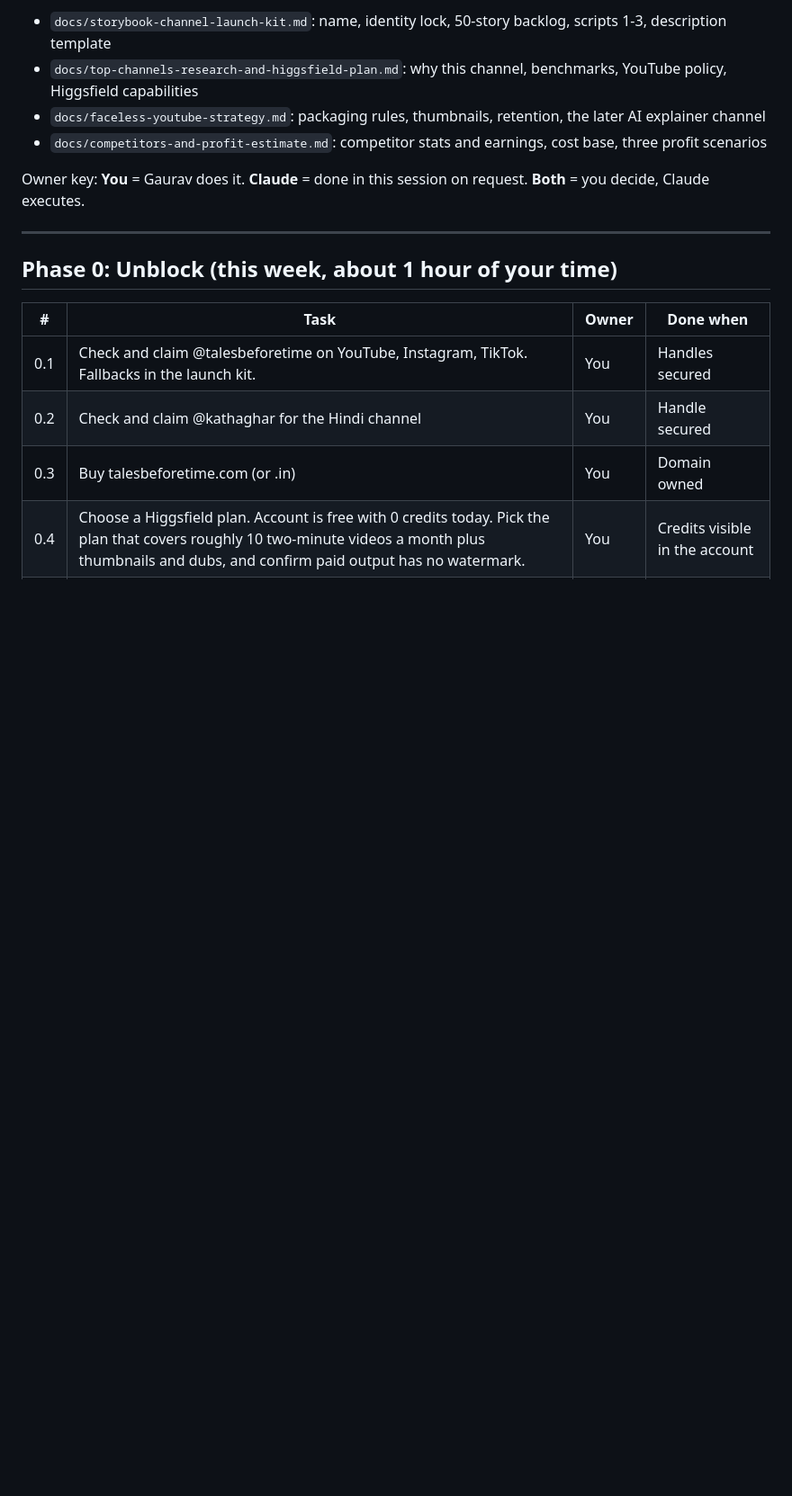
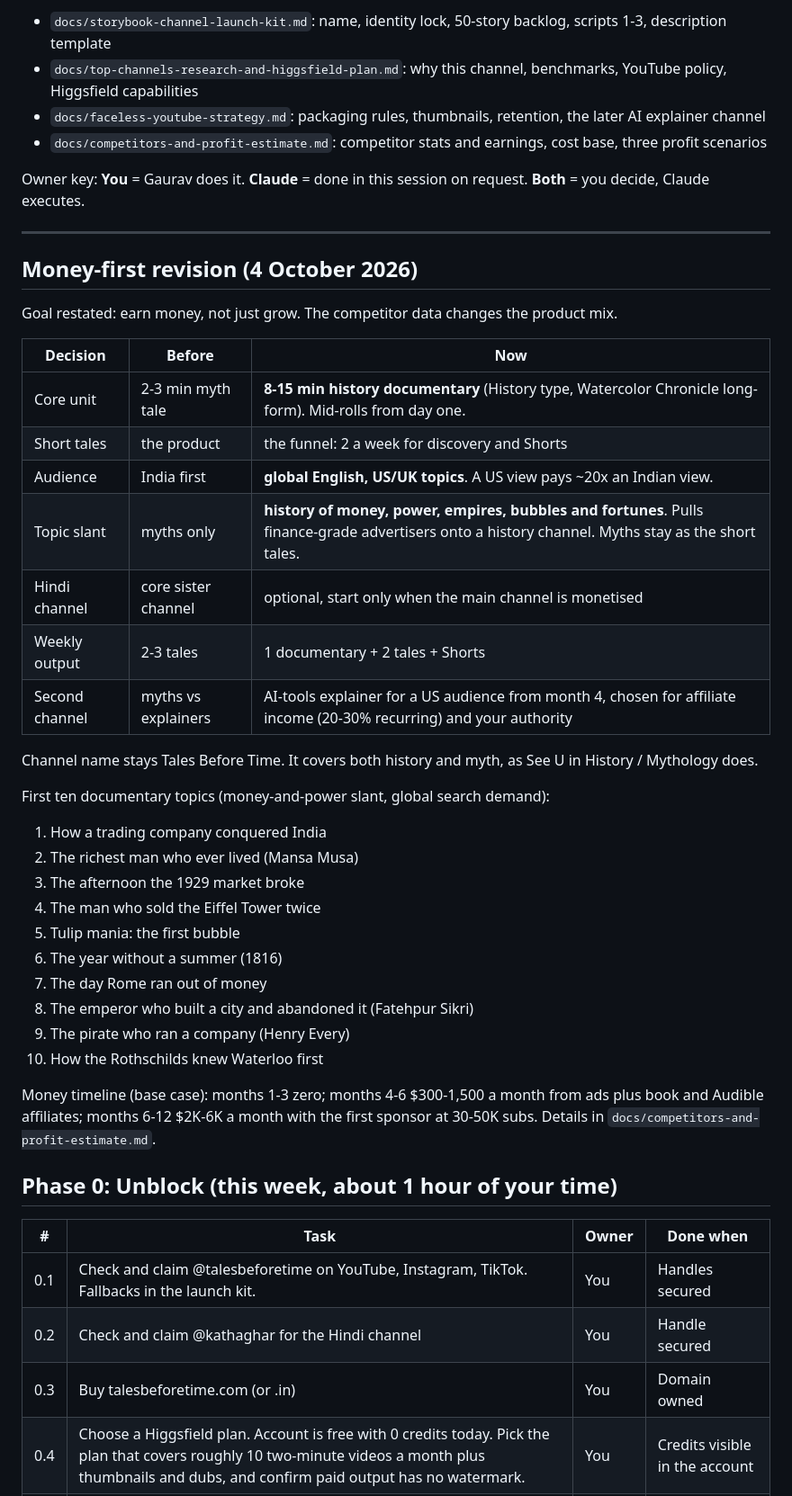
Before and after one commit to edugauravkumar-afk/GauravAI, a Markdown page: PLAN.md, the part around the change. Shown at 90% size. GitHub-like rendering; blank space fills up the shorter version.

Commit message:
Revise plan for a money-first focus
Make 8-15 minute history documentaries the core unit, short myth tales
the funnel, target a global English audience, slant topics toward money
and power, demote the Hindi channel to optional, and list the first ten
documentary topics.

Co-Authored-By: Claude Fable 5.1 <noreply@anthropic.com>
Claude-Session: https://claude.ai/code/session_016RZxmchxQcwP75DfTta8WH

```diff
--- a/PLAN.md
+++ b/PLAN.md
@@ -10,6 +10,36 @@ One page to run the project from. Detailed material lives in `docs/`:
 Owner key: **You** = Gaurav does it. **Claude** = done in this session on request. **Both** = you decide, Claude executes.
 
 ---
+
+## Money-first revision (4 October 2026)
+
+Goal restated: earn money, not just grow. The competitor data changes the product mix.
+
+| Decision | Before | Now |
+|---|---|---|
+| Core unit | 2-3 min myth tale | **8-15 min history documentary** (History type, Watercolor Chronicle long-form). Mid-rolls from day one. |
+| Short tales | the product | the funnel: 2 a week for discovery and Shorts |
+| Audience | India first | **global English, US/UK topics**. A US view pays ~20x an Indian view. |
+| Topic slant | myths only | **history of money, power, empires, bubbles and fortunes**. Pulls finance-grade advertisers onto a history channel. Myths stay as the short tales. |
+| Hindi channel | core sister channel | optional, start only when the main channel is monetised |
+| Weekly output | 2-3 tales | 1 documentary + 2 tales + Shorts |
+| Second channel | myths vs explainers | AI-tools explainer for a US audience from month 4, chosen for affiliate income (20-30% recurring) and your authority |
+
+Channel name stays Tales Before Time. It covers both history and myth, as See U in History / Mythology does.
+
+First ten documentary topics (money-and-power slant, global search demand):
+1. How a trading company conquered India
+2. The richest man who ever lived (Mansa Musa)
+3. The afternoon the 1929 market broke
+4. The man who sold the Eiffel Tower twice
+5. Tulip mania: the first bubble
+6. The year without a summer (1816)
+7. The day Rome ran out of money
+8. The emperor who built a city and abandoned it (Fatehpur Sikri)
+9. The pirate who ran a company (Henry Every)
+10. How the Rothschilds knew Waterloo first
+
+Money timeline (base case): months 1-3 zero; months 4-6 $300-1,500 a month from ads plus book and Audible affiliates; months 6-12 $2K-6K a month with the first sponsor at 30-50K subs. Details in `docs/competitors-and-profit-estimate.md`.
 
 ## Phase 0: Unblock (this week, about 1 hour of your time)
 
```
